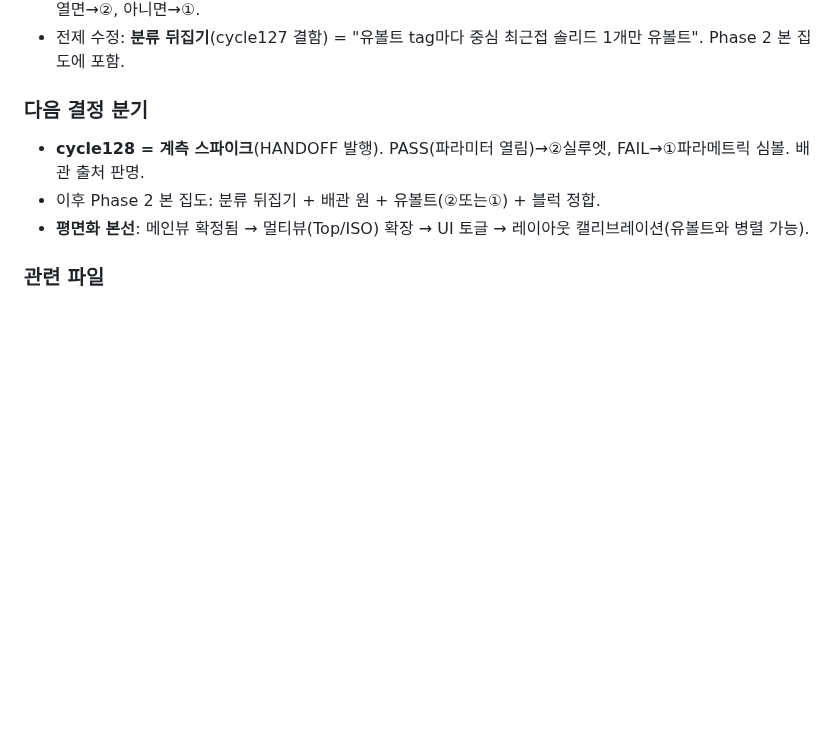
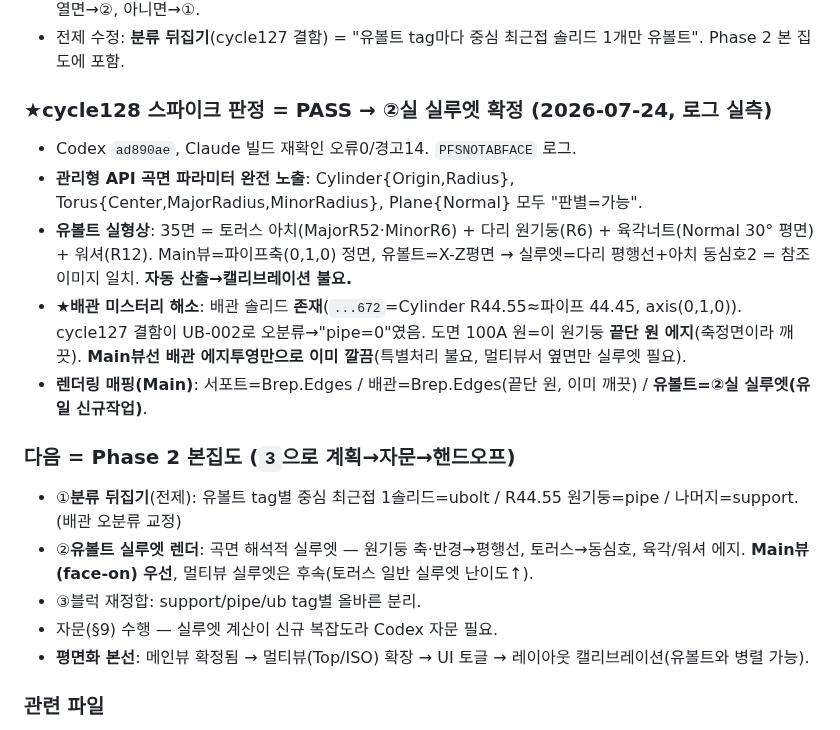
Before and after one commit to ngnsh1213-glitch/PlantFlow_Support, a Markdown page: SESSION.md, the part around the change. Drawn GitHub-style; blank space fills up the shorter version.

Commit message:
docs: cycle128 스파이크 판정 PASS(곡면 파라미터 노출)→②실 실루엣 확정, 배관 솔리드 존재 규명

```diff
--- a/SESSION.md
+++ b/SESSION.md
@@ -40,9 +40,18 @@
 - **★스파이크 먼저**(사용자 지시 2026-07-24, cycle128): `Brep.Faces` 표면타입/파라미터(원기둥 축·반경, 토러스 중심·반경) 로그 덤프 + **배관 원 렌더 출처 계측**(투영 솔리드 vs 주석). 작도 없음. 관리형 API가 곡면 파라미터 열면→②, 아니면→①.
 - 전제 수정: **분류 뒤집기**(cycle127 결함) = "유볼트 tag마다 중심 최근접 솔리드 1개만 유볼트". Phase 2 본 집도에 포함.
 
-### 다음 결정 분기
-- **cycle128 = 계측 스파이크**(HANDOFF 발행). PASS(파라미터 열림)→②실루엣, FAIL→①파라메트릭 심볼. 배관 출처 판명.
-- 이후 Phase 2 본 집도: 분류 뒤집기 + 배관 원 + 유볼트(②또는①) + 블럭 정합.
+### ★cycle128 스파이크 판정 = PASS → ②실 실루엣 확정 (2026-07-24, 로그 실측)
+- Codex `ad890ae`, Claude 빌드 재확인 오류0/경고14. `PFSNOTABFACE` 로그.
+- **관리형 API 곡면 파라미터 완전 노출**: Cylinder{Origin,Radius}, Torus{Center,MajorRadius,MinorRadius}, Plane{Normal} 모두 "판별=가능".
+- **유볼트 실형상**: 35면 = 토러스 아치(MajorR52·MinorR6) + 다리 원기둥(R6) + 육각너트(Normal 30° 평면) + 워셔(R12). Main뷰=파이프축(0,1,0) 정면, 유볼트=X-Z평면 → 실루엣=다리 평행선+아치 동심호2 = 참조 이미지 일치. **자동 산출→캘리브레이션 불요.**
+- **★배관 미스터리 해소**: 배관 솔리드 **존재**(`...672`=Cylinder R44.55≈파이프 44.45, axis(0,1,0)). cycle127 결함이 UB-002로 오분류→"pipe=0"였음. 도면 100A 원=이 원기둥 **끝단 원 에지**(축정면이라 깨끗). **Main뷰선 배관 에지투영만으로 이미 깔끔**(특별처리 불요, 멀티뷰서 옆면만 실루엣 필요).
+- **렌더링 매핑(Main)**: 서포트=Brep.Edges / 배관=Brep.Edges(끝단 원, 이미 깨끗) / **유볼트=②실 실루엣(유일 신규작업)**.
+
+### 다음 = Phase 2 본집도 (`3`으로 계획→자문→핸드오프)
+- ①**분류 뒤집기**(전제): 유볼트 tag별 중심 최근접 1솔리드=ubolt / R44.55 원기둥=pipe / 나머지=support. (배관 오분류 교정)
+- ②**유볼트 실루엣 렌더**: 곡면 해석적 실루엣 — 원기둥 축·반경→평행선, 토러스→동심호, 육각/워셔 에지. **Main뷰(face-on) 우선**, 멀티뷰 실루엣은 후속(토러스 일반 실루엣 난이도↑).
+- ③블럭 재정합: support/pipe/ub tag별 올바른 분리.
+- 자문(§9) 수행 — 실루엣 계산이 신규 복잡도라 Codex 자문 필요.
 - **평면화 본선**: 메인뷰 확정됨 → 멀티뷰(Top/ISO) 확장 → UI 토글 → 레이아웃 캘리브레이션(유볼트와 병렬 가능).
 
 ### 관련 파일
```
